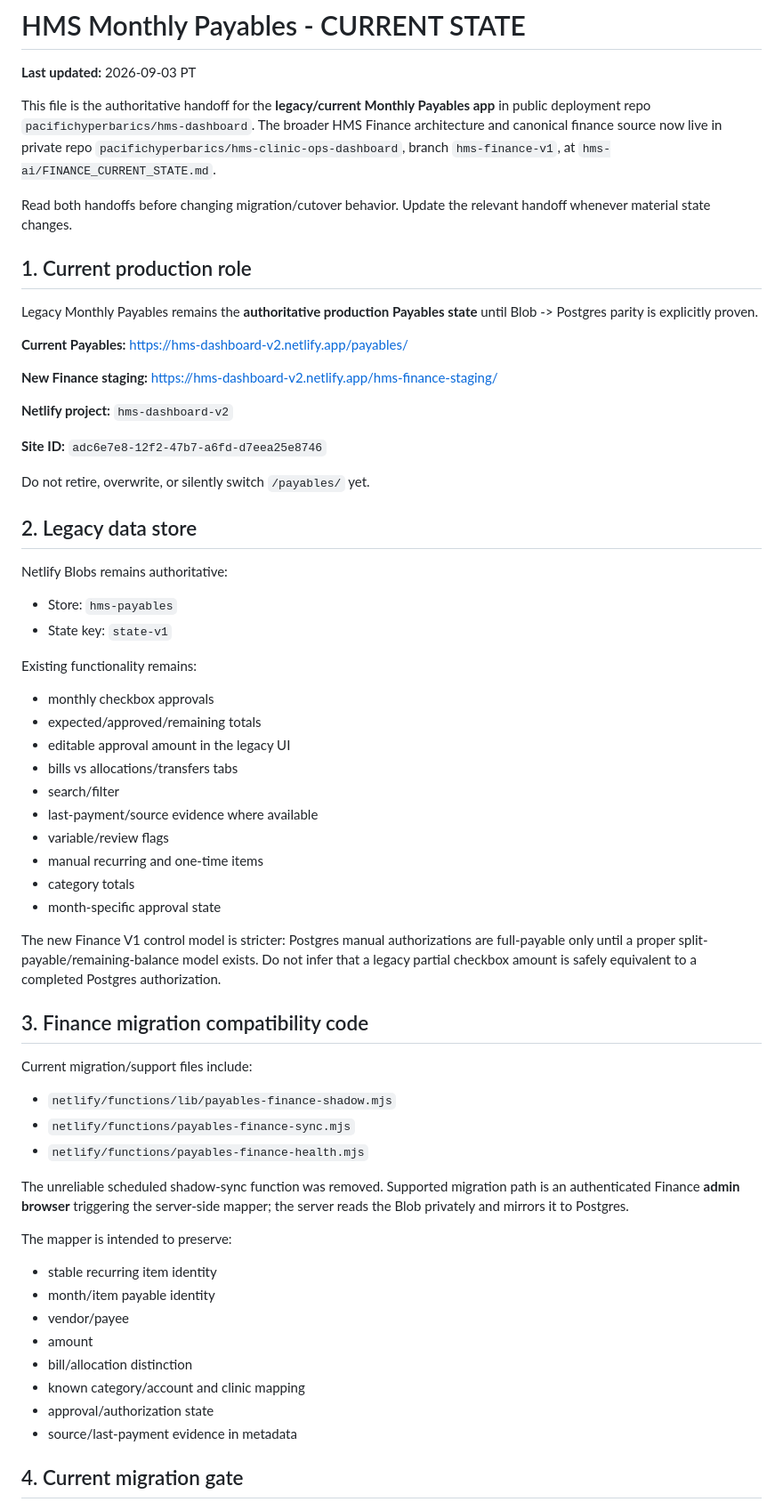
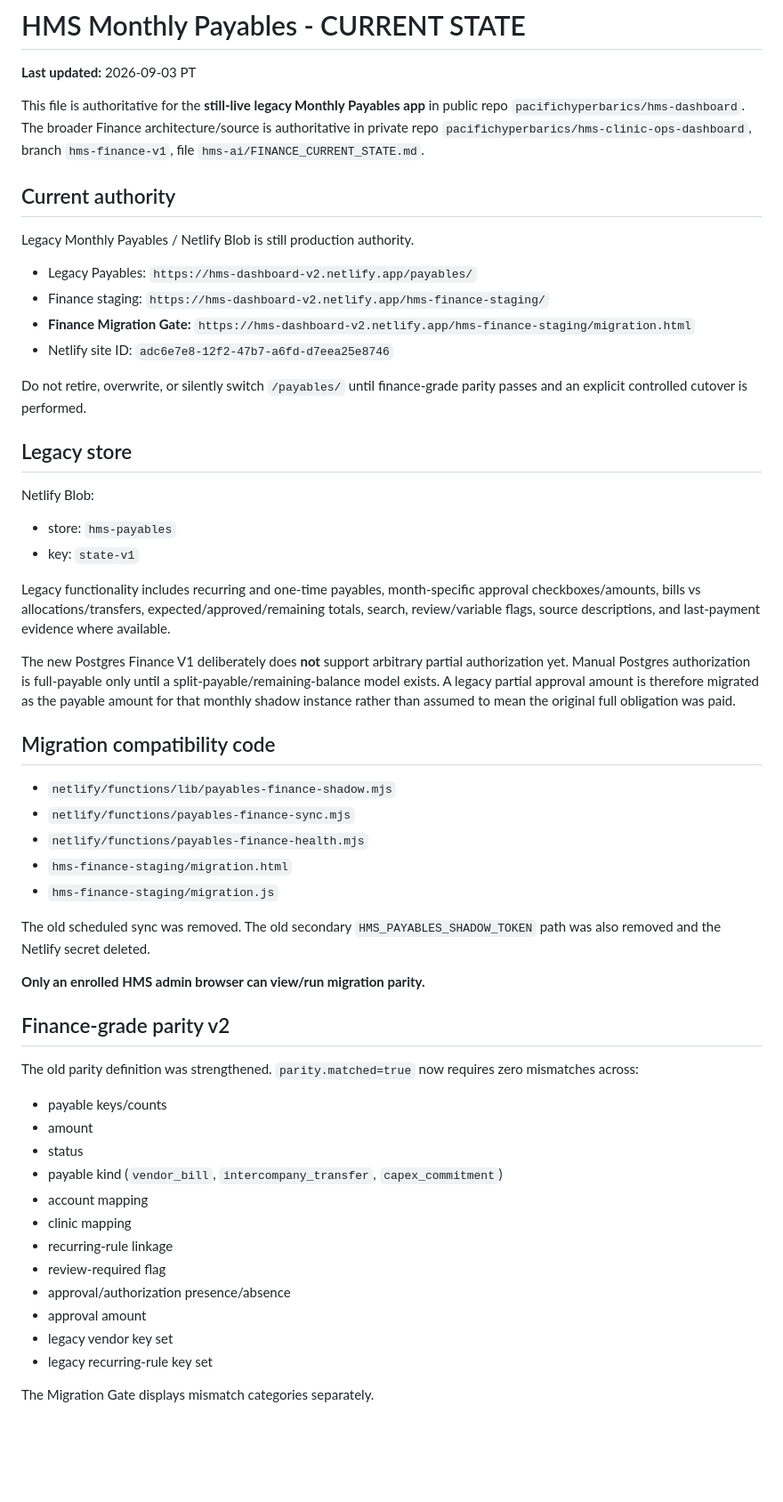
Before and after one commit to pacifichyperbarics/hms-dashboard, a Markdown page: payables/CURRENT_STATE.md, the part around one of its changes. Shown at 89% size. Rendered like a GitHub page; blank space fills up the shorter version.

```diff
--- a/payables/CURRENT_STATE.md
+++ b/payables/CURRENT_STATE.md
@@ -2,62 +2,56 @@
 
 **Last updated:** 2026-09-03 PT
 
-This file is the authoritative handoff for the **legacy/current Monthly Payables app** in public deployment repo `pacifichyperbarics/hms-dashboard`. The broader HMS Finance architecture and canonical finance source now live in private repo `pacifichyperbarics/hms-clinic-ops-dashboard`, branch `hms-finance-v1`, at `hms-ai/FINANCE_CURRENT_STATE.md`.
+This file is authoritative for the **still-live legacy Monthly Payables app** in public repo `pacifichyperbarics/hms-dashboard`. The broader Finance architecture/source is authoritative in private repo `pacifichyperbarics/hms-clinic-ops-dashboard`, branch `hms-finance-v1`, file `hms-ai/FINANCE_CURRENT_STATE.md`.
 
-Read both handoffs before changing migration/cutover behavior. Update the relevant handoff whenever material state changes.
+## Current authority
 
-## 1. Current production role
+Legacy Monthly Payables / Netlify Blob is still production authority.
 
-Legacy Monthly Payables remains the **authoritative production Payables state** until Blob -> Postgres parity is explicitly proven.
+- Legacy Payables: `https://hms-dashboard-v2.netlify.app/payables/`
+- Finance staging: `https://hms-dashboard-v2.netlify.app/hms-finance-staging/`
+- **Finance Migration Gate:** `https://hms-dashboard-v2.netlify.app/hms-finance-staging/migration.html`
+- Netlify site ID: `adc6e7e8-12f2-47b7-a6fd-d7eea25e8746`
 
-**Current Payables:** https://hms-dashboard-v2.netlify.app/payables/
+Do not retire, overwrite, or silently switch `/payables/` until finance-grade parity passes and an explicit controlled cutover is performed.
 
-**New Finance staging:** https://hms-dashboard-v2.netlify.app/hms-finance-staging/
+## Legacy store
 
-**Netlify project:** `hms-dashboard-v2`
+Netlify Blob:
+- store: `hms-payables`
+- key: `state-v1`
 
-**Site ID:** `adc6e7e8-12f2-47b7-a6fd-d7eea25e8746`
+Legacy functionality includes recurring and one-time payables, month-specific approval checkboxes/amounts, bills vs allocations/transfers, expected/approved/remaining totals, search, review/variable flags, source descriptions, and last-payment evidence where available.
 
-Do not retire, overwrite, or silently switch `/payables/` yet.
+The new Postgres Finance V1 deliberately does **not** support arbitrary partial authorization yet. Manual Postgres authorization is full-payable only until a split-payable/remaining-balance model exists. A legacy partial approval amount is therefore migrated as the payable amount for that monthly shadow instance rather than assumed to mean the original full obligation was paid.
 
-## 2. Legacy data store
+## Migration compatibility code
 
-Netlify Blobs remains authoritative:
-- Store: `hms-payables`
-- State key: `state-v1`
-
-Existing functionality remains:
-- monthly checkbox approvals
-- expected/approved/remaining totals
-- editable approval amount in the legacy UI
-- bills vs allocations/transfers tabs
-- search/filter
-- last-payment/source evidence where available
-- variable/review flags
-- manual recurring and one-time items
-- category totals
-- month-specific approval state
-
-The new Finance V1 control model is stricter: Postgres manual authorizations are full-payable only until a proper split-payable/remaining-balance model exists. Do not infer that a legacy partial checkbox amount is safely equivalent to a completed Postgres authorization.
-
-## 3. Finance migration compatibility code
-
-Current migration/support files include:
 - `netlify/functions/lib/payables-finance-shadow.mjs`
 - `netlify/functions/payables-finance-sync.mjs`
 - `netlify/functions/payables-finance-health.mjs`
+- `hms-finance-staging/migration.html`
+- `hms-finance-staging/migration.js`
 
-The unreliable scheduled shadow-sync function was removed. Supported migration path is an authenticated Finance **admin browser** triggering the server-side mapper; the server reads the Blob privately and mirrors it to Postgres.
+The old scheduled sync was removed. The old secondary `HMS_PAYABLES_SHADOW_TOKEN` path was also removed and the Netlify secret deleted.
 
-The mapper is intended to preserve:
-- stable recurring item identity
-- month/item payable identity
-- vendor/payee
+**Only an enrolled HMS admin browser can view/run migration parity.**
+
+## Finance-grade parity v2
+
+The old parity definition was strengthened. `parity.matched=true` now requires zero mismatches across:
+- payable keys/counts
 - amount
-- bill/allocation distinction
-- known category/account and clinic mapping
-- approval/authorization state
-- source/last-payment evidence in metadata
+- status
+- payable kind (`vendor_bill`, `intercompany_transfer`, `capex_commitment`)
+- account mapping
+- clinic mapping
+- recurring-rule linkage
+- review-required flag
+- approval/authorization presence/absence
+- approval amount
+- legacy vendor key set
+- legacy recurring-rule key set
 
-## 4. Current migration gate
+The Migration Gate displays mismatch categories separately.
 
```
Also changed, not shown: other parts of payables/CURRENT_STATE.md (+75 -96 lines).
